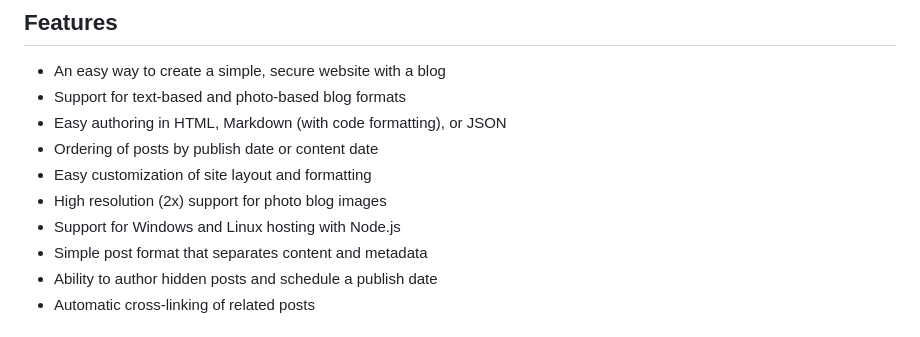
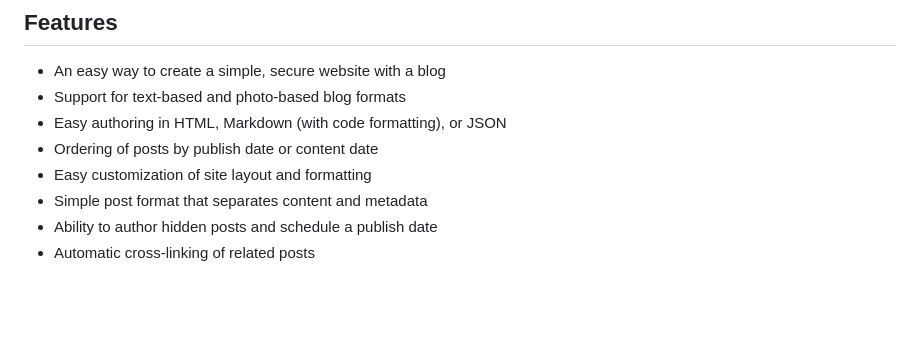
Before and after one commit to timi-petre/artwit, a Markdown page: README.md, the part around the change. Rendered like a GitHub page; blank space fills up the shorter version.

```diff
--- a/README.md
+++ b/README.md
@@ -21,8 +21,6 @@ It is a simple site that can be used by anyone.
 -   Easy authoring in HTML, Markdown (with code formatting), or JSON
 -   Ordering of posts by publish date or content date
 -   Easy customization of site layout and formatting
--   High resolution (2x) support for photo blog images
--   Support for Windows and Linux hosting with Node.js
 -   Simple post format that separates content and metadata
 -   Ability to author hidden posts and schedule a publish date
 -   Automatic cross-linking of related posts
```
